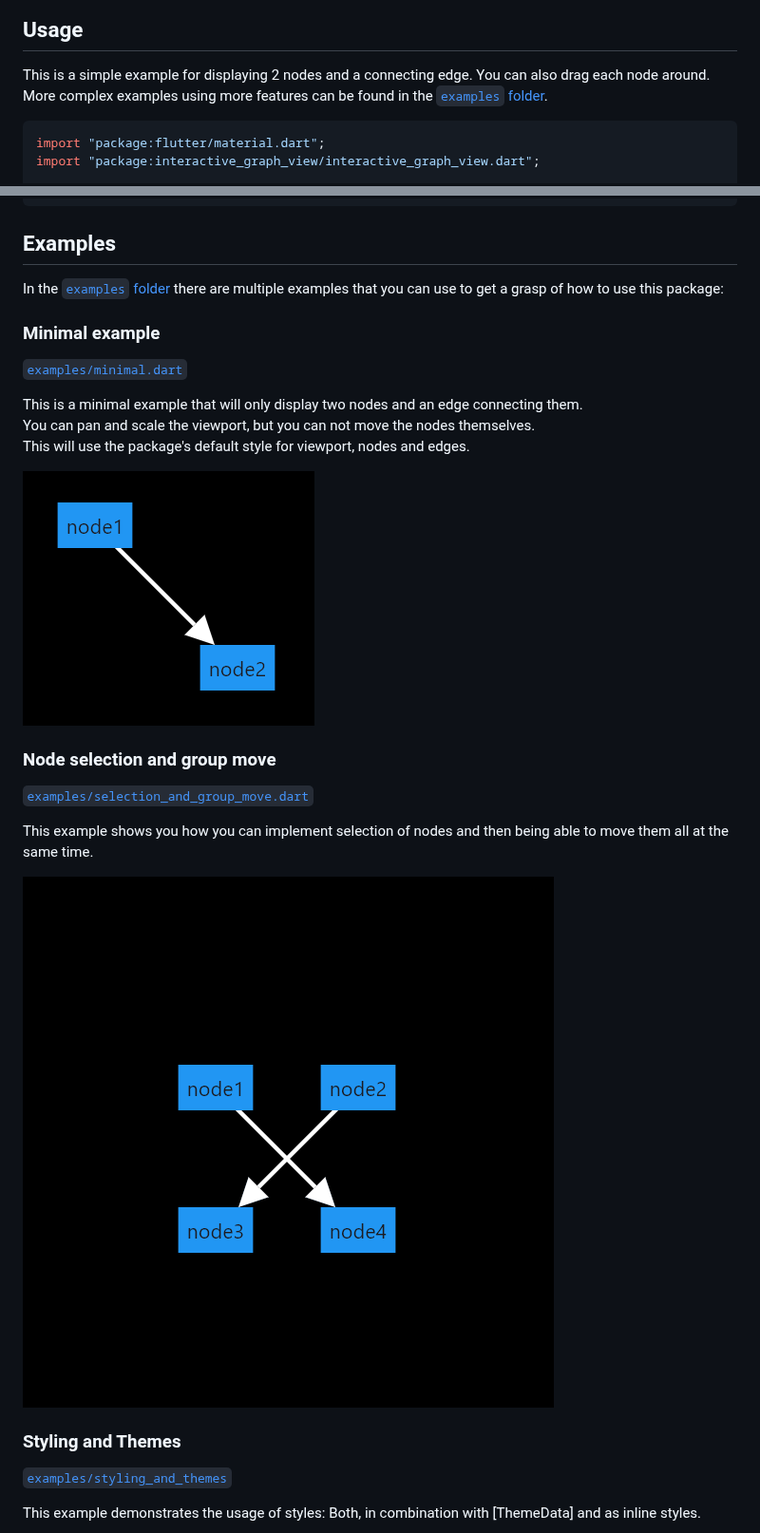
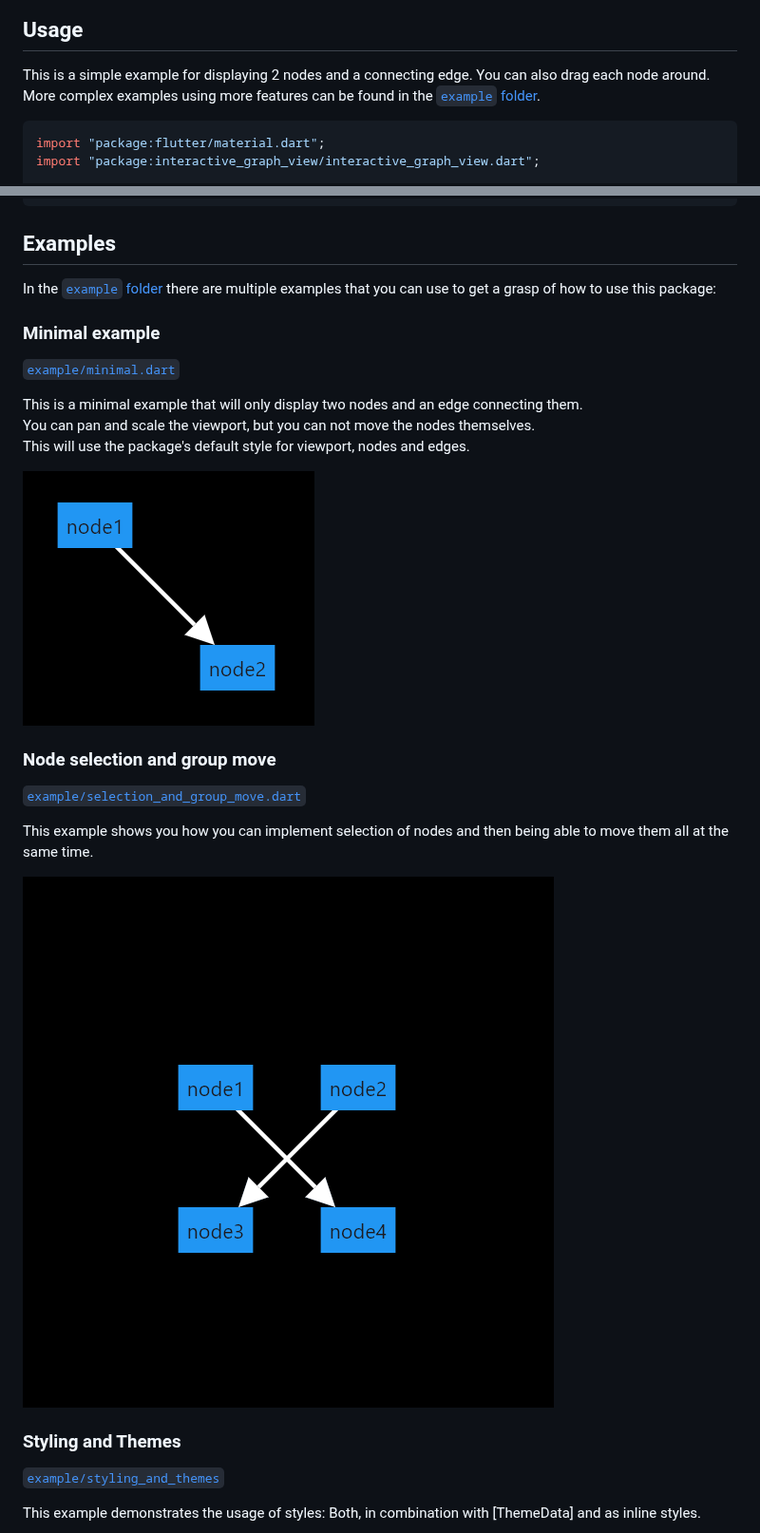
Before and after one commit to JannikWinter/interactive_graph_view, a Markdown page: README.md, 2 parts joined by grey strips. Shown at 95% size. Drawn GitHub-style.

Commit message:
rename examples folder to example according to dart docs

````diff
--- a/README.md
+++ b/README.md
@@ -29,7 +29,7 @@ import "package:interactive_graph_view/interactive_graph_view.dart";
 ## Usage
 
 This is a simple example for displaying 2 nodes and a connecting edge. You can also drag each node around.
-More complex examples using more features can be found in the [`examples` folder](examples/).
+More complex examples using more features can be found in the [`example` folder](example/).
 
 ```dart
 import "package:flutter/material.dart";
@@ -148,29 +148,29 @@ class _GraphViewExampleHomePageState extends State<GraphViewExampleHomePage> {
 
 ## Examples
 
-In the [`examples` folder](examples/) there are multiple examples that you can use to get a grasp of how to use this package:
+In the [`example` folder](example/) there are multiple examples that you can use to get a grasp of how to use this package:
 
 ### Minimal example
 
-[`examples/minimal.dart`](examples/minimal.dart)
+[`example/minimal.dart`](example/minimal.dart)
 
 This is a minimal example that will only display two nodes and an edge connecting them.
 You can pan and scale the viewport, but you can not move the nodes themselves.
 This will use the package's default style for viewport, nodes and edges.
 
-![Minimal example image](images/examples/minimal.png "Minimal example")
+![Minimal example image](images/example/minimal.png "Minimal example")
 
 ### Node selection and group move
 
-[`examples/selection_and_group_move.dart`](examples/selection_and_group_move.dart)
+[`example/selection_and_group_move.dart`](example/selection_and_group_move.dart)
 
 This example shows you how you can implement selection of nodes and then being able to move them all at the same time.
 
-![Selection and group move example animation](images/examples/selection_and_group_move.gif "Selection and group move example")
+![Selection and group move example animation](images/example/selection_and_group_move.gif "Selection and group move example")
 
 ### Styling and Themes
 
-[`examples/styling_and_themes`](examples/styling_and_themes.dart)
+[`example/styling_and_themes`](example/styling_and_themes.dart)
 
 This example demonstrates the usage of styles: Both, in combination with [ThemeData] and as inline styles.
 
````
Also changed, not shown: other parts of README.md (+1 -1 lines), images/example/minimal.png (renamed from images/examples/minimal.png), images/example/selection_and_group_move.gif (renamed from images/examples/selection_and_group_move.gif), images/example/styling_and_themes.png (renamed from images/examples/styling_and_themes.png), 7 other files.
